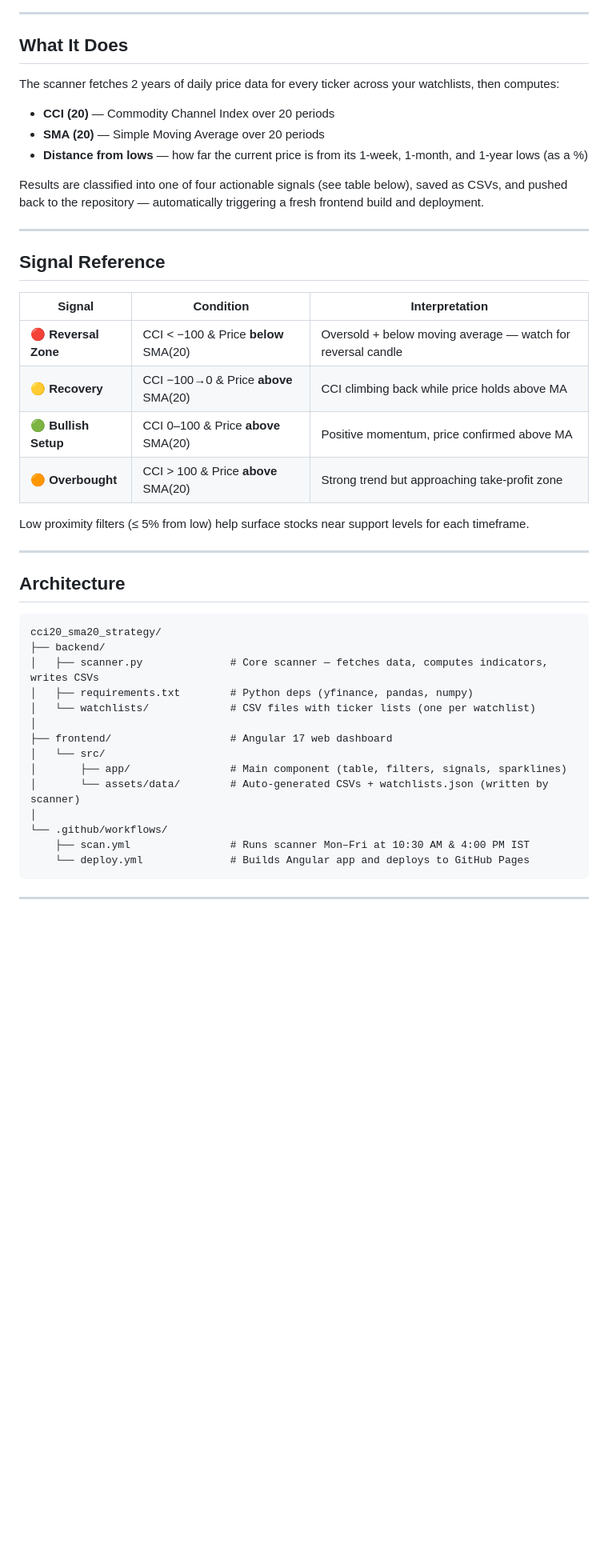
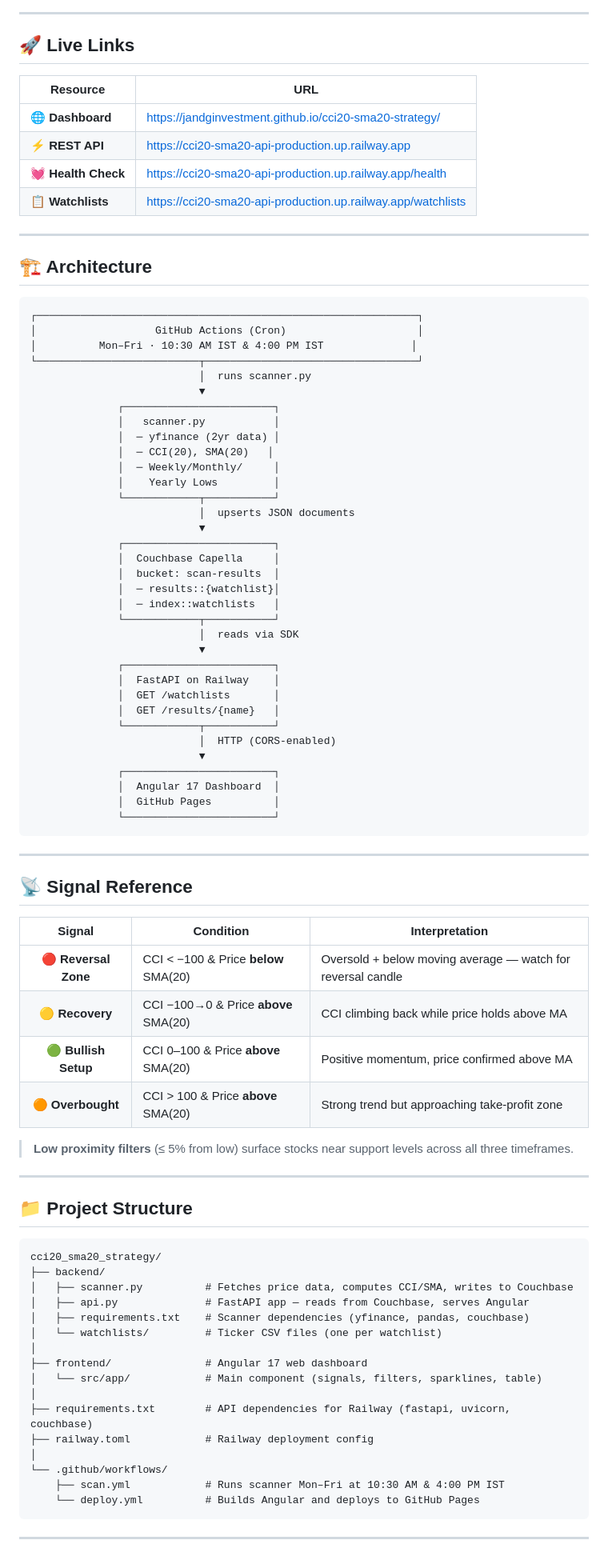
Before and after one commit to jandginvestment/cci20-sma20-strategy, a Markdown page: README.md, the part around one of its changes. Shown at 80% size. Drawn GitHub-style; blank space fills up the shorter version.

Commit message:
docs: rewrite README with badges, updated Couchbase+Railway architecture
Co-Authored-By: Claude Sonnet 4.6 <noreply@anthropic.com>

````diff
--- a/README.md
+++ b/README.md
@@ -6,48 +9,90 @@
 
 ---
 
-## What It Does
+## 🚀 Live Links
 
-The scanner fetches 2 years of daily price data for every ticker across your watchlists, then computes:
-
-- **CCI (20)** — Commodity Channel Index over 20 periods
-- **SMA (20)** — Simple Moving Average over 20 periods
-- **Distance from lows** — how far the current price is from its 1-week, 1-month, and 1-year lows (as a %)
-
-Results are classified into one of four actionable signals (see table below), saved as CSVs, and pushed back to the repository — automatically triggering a fresh frontend build and deployment.
+| Resource | URL |
+|---|---|
+| 🌐 **Dashboard** | https://jandginvestment.github.io/cci20-sma20-strategy/ |
+| ⚡ **REST API** | https://cci20-sma20-api-production.up.railway.app |
+| 💓 **Health Check** | https://cci20-sma20-api-production.up.railway.app/health |
+| 📋 **Watchlists** | https://cci20-sma20-api-production.up.railway.app/watchlists |
 
 ---
 
-## Signal Reference
+## 🏗️ Architecture
+
+```
+┌─────────────────────────────────────────────────────────────┐
+│                   GitHub Actions (Cron)                     │
+│          Mon–Fri · 10:30 AM IST & 4:00 PM IST              │
+└──────────────────────────┬──────────────────────────────────┘
+                           │  runs scanner.py
+                           ▼
+              ┌────────────────────────┐
+              │   scanner.py           │
+              │  ─ yfinance (2yr data) │
+              │  ─ CCI(20), SMA(20)   │
+              │  ─ Weekly/Monthly/     │
+              │    Yearly Lows         │
+              └────────────┬───────────┘
+                           │  upserts JSON documents
+                           ▼
+              ┌────────────────────────┐
+              │  Couchbase Capella     │
+              │  bucket: scan-results  │
+              │  ─ results::{watchlist}│
+              │  ─ index::watchlists   │
+              └────────────┬───────────┘
+                           │  reads via SDK
+                           ▼
+              ┌────────────────────────┐
+              │  FastAPI on Railway    │
+              │  GET /watchlists       │
+              │  GET /results/{name}   │
+              └────────────┬───────────┘
+                           │  HTTP (CORS-enabled)
+                           ▼
+              ┌────────────────────────┐
+              │  Angular 17 Dashboard  │
+              │  GitHub Pages          │
+              └────────────────────────┘
+```
+
+---
+
+## 📡 Signal Reference
 
 | Signal | Condition | Interpretation |
-|---|---|---|
+|:---:|---|---|
 | 🔴 **Reversal Zone** | CCI < −100 & Price **below** SMA(20) | Oversold + below moving average — watch for reversal candle |
 | 🟡 **Recovery** | CCI −100→0 & Price **above** SMA(20) | CCI climbing back while price holds above MA |
 | 🟢 **Bullish Setup** | CCI 0–100 & Price **above** SMA(20) | Positive momentum, price confirmed above MA |
 | 🟠 **Overbought** | CCI > 100 & Price **above** SMA(20) | Strong trend but approaching take-profit zone |
 
-Low proximity filters (≤ 5% from low) help surface stocks near support levels for each timeframe.
+> **Low proximity filters** (≤ 5% from low) surface stocks near support levels across all three timeframes.
 
 ---
 
-## Architecture
+## 📁 Project Structure
 
 ```
 cci20_sma20_strategy/
 ├── backend/
-│   ├── scanner.py              # Core scanner — fetches data, computes indicators, writes CSVs
-│   ├── requirements.txt        # Python deps (yfinance, pandas, numpy)
-│   └── watchlists/             # CSV files with ticker lists (one per watchlist)
+│   ├── scanner.py          # Fetches price data, computes CCI/SMA, writes to Couchbase
+│   ├── api.py              # FastAPI app — reads from Couchbase, serves Angular
+│   ├── requirements.txt    # Scanner dependencies (yfinance, pandas, couchbase)
+│   └── watchlists/         # Ticker CSV files (one per watchlist)
 │
-├── frontend/                   # Angular 17 web dashboard
-│   └── src/
-│       ├── app/                # Main component (table, filters, signals, sparklines)
-│       └── assets/data/        # Auto-generated CSVs + watchlists.json (written by scanner)
+├── frontend/               # Angular 17 web dashboard
+│   └── src/app/            # Main component (signals, filters, sparklines, table)
+│
+├── requirements.txt        # API dependencies for Railway (fastapi, uvicorn, couchbase)
+├── railway.toml            # Railway deployment config
 │
 └── .github/workflows/
-    ├── scan.yml                # Runs scanner Mon–Fri at 10:30 AM & 4:00 PM IST
-    └── deploy.yml              # Builds Angular app and deploys to GitHub Pages
+    ├── scan.yml            # Runs scanner Mon–Fri at 10:30 AM & 4:00 PM IST
+    └── deploy.yml          # Builds Angular and deploys to GitHub Pages
 ```
 
 ---
````
Also changed, not shown: other parts of README.md (+60 -48 lines).
